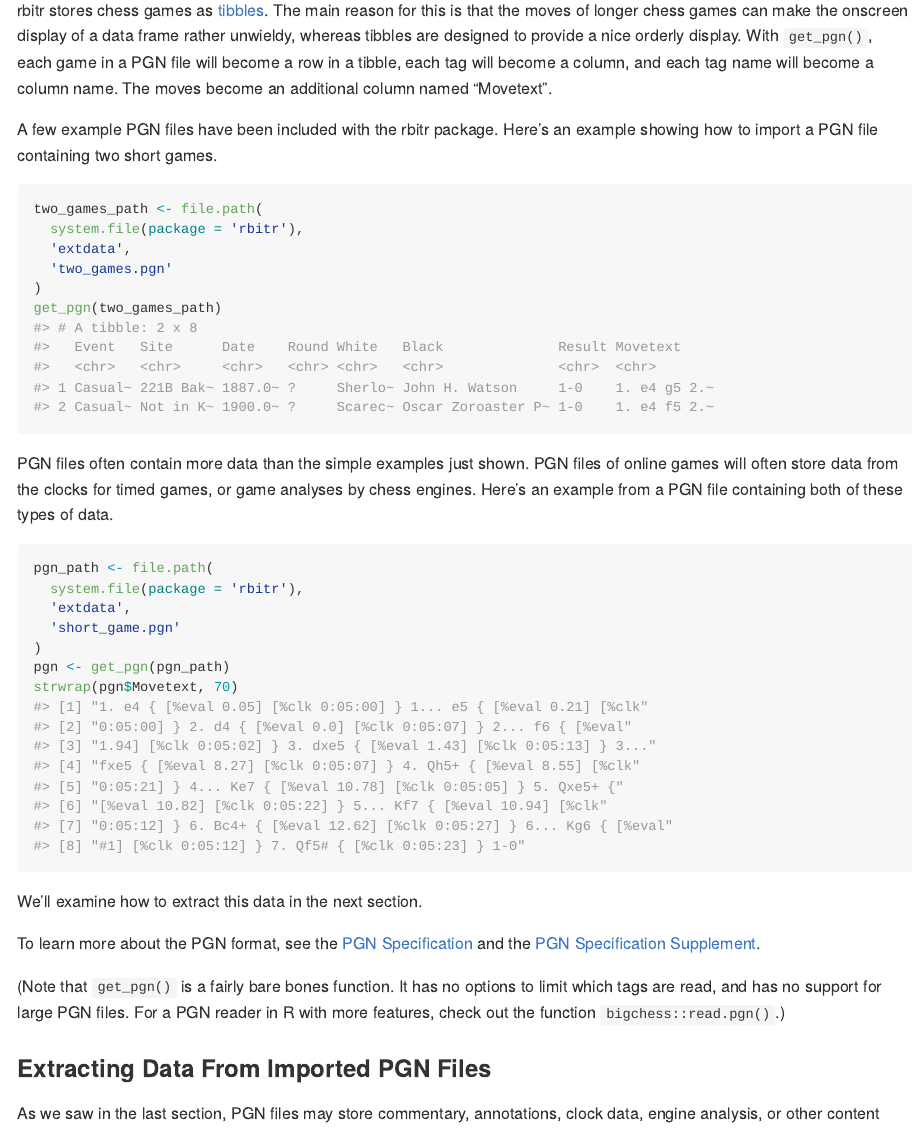
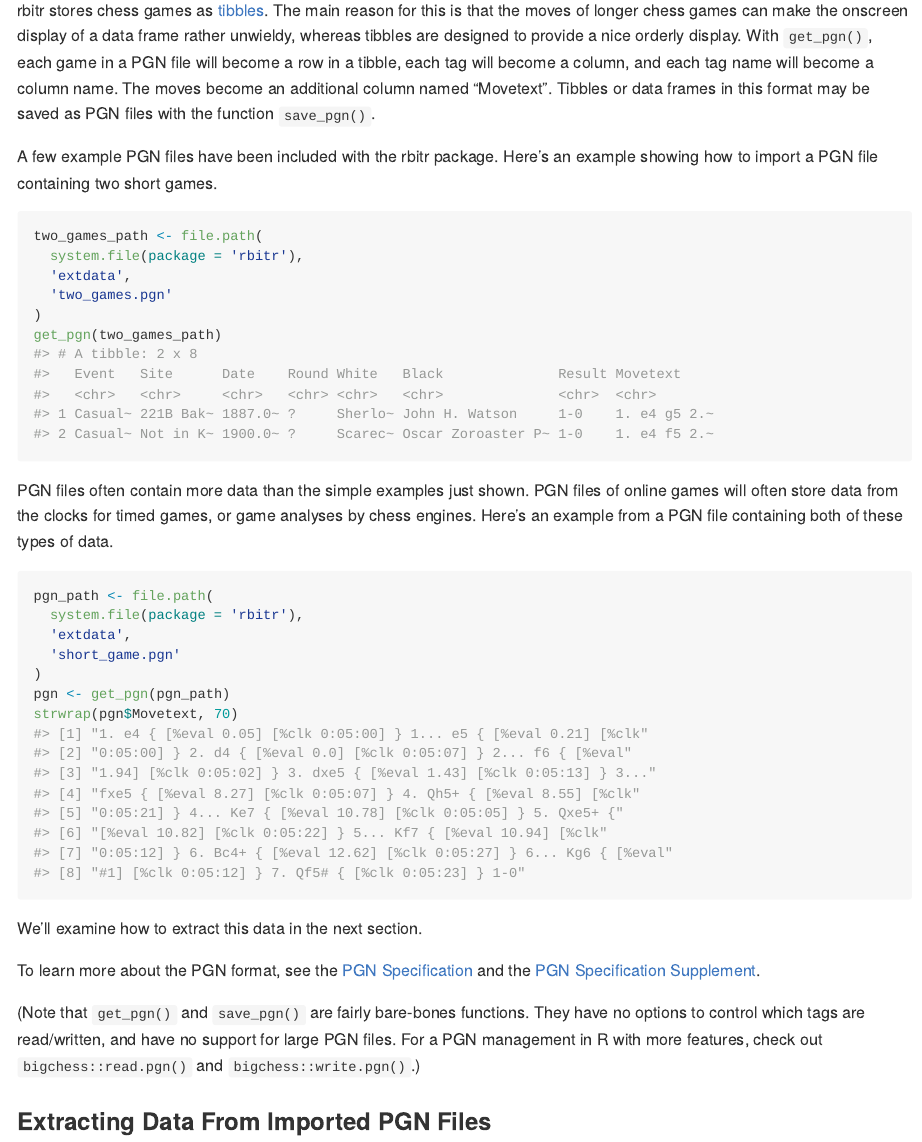
Before and after one commit to dryguy/rbitr, an R Markdown document (README.Rmd): the page in a window 1100 px wide, from 1210 px down. The pictures show the output file README.md that the author committed with the source, drawn offline in the style of GitHub; long lines of code are wrapped.

Commit message:
updated docs and vignette for save_pgn() and get_pgn()

```diff
--- a/README.Rmd
+++ b/README.Rmd
@@ -60,7 +60,7 @@ A chess game stored in a PGN file looks something like this:
 
 The data in brackets are known as tag pairs, and the first word in each bracket is the tag name. Below the tags is the "movetext" section.
 
-rbitr stores chess games as [tibbles](https://github.com/tidyverse/tibble). The main reason for this is that the moves of longer chess games can make the onscreen display of a data frame rather unwieldy, whereas tibbles are designed to provide a nice orderly display. With `get_pgn()`, each game in a PGN file will become a row in a tibble, each tag will become a column, and each tag name will become a column name. The moves become an additional column named "Movetext".
+rbitr stores chess games as [tibbles](https://github.com/tidyverse/tibble). The main reason for this is that the moves of longer chess games can make the onscreen display of a data frame rather unwieldy, whereas tibbles are designed to provide a nice orderly display. With `get_pgn()`, each game in a PGN file will become a row in a tibble, each tag will become a column, and each tag name will become a column name. The moves become an additional column named "Movetext". Tibbles or data frames in this format may be saved as PGN files with the function `save_pgn()`.
 
 A few example PGN files have been included with the rbitr package. Here's an example showing how to import a PGN file containing two short games.
 
@@ -89,7 +89,7 @@ We'll examine how to extract this data in the next section.
 
 To learn more about the PGN format, see the [PGN Specification](http://www.saremba.de/chessgml/standards/pgn/pgn-complete.htm) and the [PGN Specification Supplement](http://www.enpassant.dk/chess/palview/enhancedpgn.htm).
 
-(Note that `get_pgn()` is a fairly bare bones function. It has no options to limit which tags are read, and has no support for large PGN files. For a PGN reader in R with more features, check out the function `bigchess::read.pgn()`.)
+(Note that `get_pgn()` and `save_pgn()` are fairly bare-bones functions. They have no options to control which tags are read/written, and have no support for large PGN files. For a PGN management in R with more features, check out `bigchess::read.pgn()` and `bigchess::write.pgn()`.)
 
 ### Extracting Data From Imported PGN Files
 
```
Also changed, not shown: R/get_pgn.R (+1 -0 lines), R/save_pgn.R (+6 -0 lines), vignettes/rbitr-intro.Rmd (+2 -2 lines), README.md, 2 other files.
